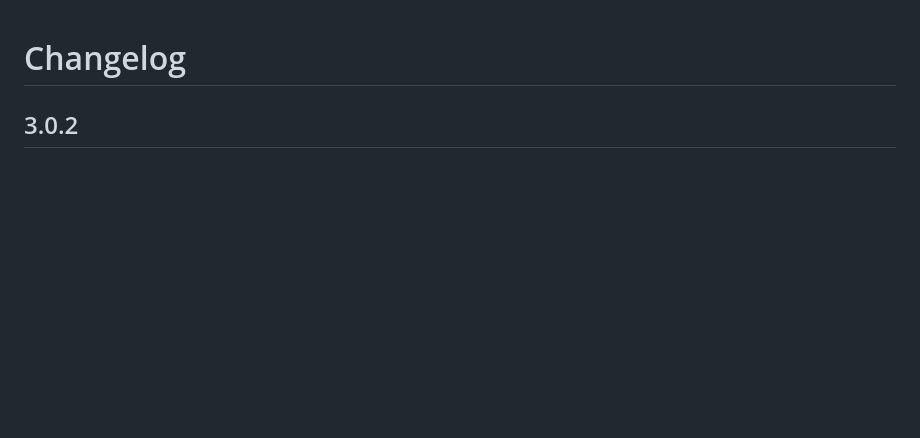
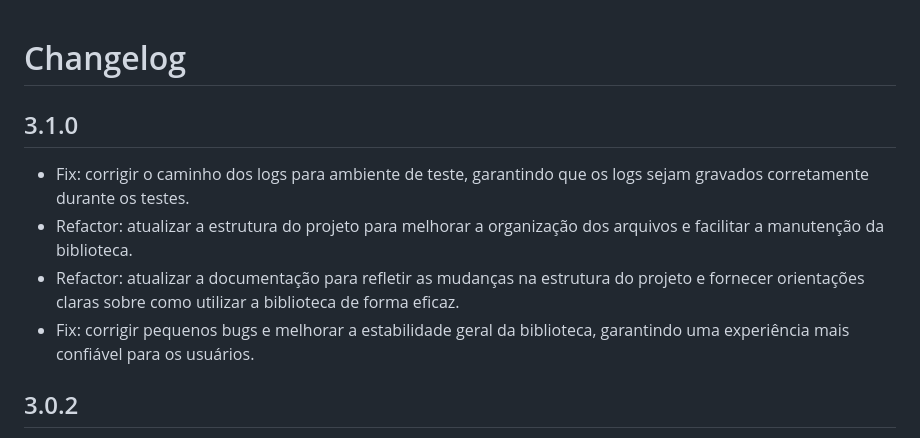
Before and after one commit to saulogatti/log_custom_printer, a Markdown page: CHANGELOG.md, the part around the change. Rendered like a GitHub page; blank space fills up the shorter version.

Commit message:
chore: update CHANGELOG.md for version 3.1.0
- Added entries for fixes and refactors, including log path corrections for testing, project structure improvements, and documentation updates.
- Enhanced overall library stability and user experience.

```diff
--- a/CHANGELOG.md
+++ b/CHANGELOG.md
@@ -1,4 +1,11 @@
 # Changelog
+
+## 3.1.0
+
+- Fix: corrigir o caminho dos logs para ambiente de teste, garantindo que os logs sejam gravados corretamente durante os testes.
+- Refactor: atualizar a estrutura do projeto para melhorar a organização dos arquivos e facilitar a manutenção da biblioteca.
+- Refactor: atualizar a documentação para refletir as mudanças na estrutura do projeto e fornecer orientações claras sobre como utilizar a biblioteca de forma eficaz.
+- Fix: corrigir pequenos bugs e melhorar a estabilidade geral da biblioteca, garantindo uma experiência mais confiável para os usuários.
 
 
 ## 3.0.2
```
